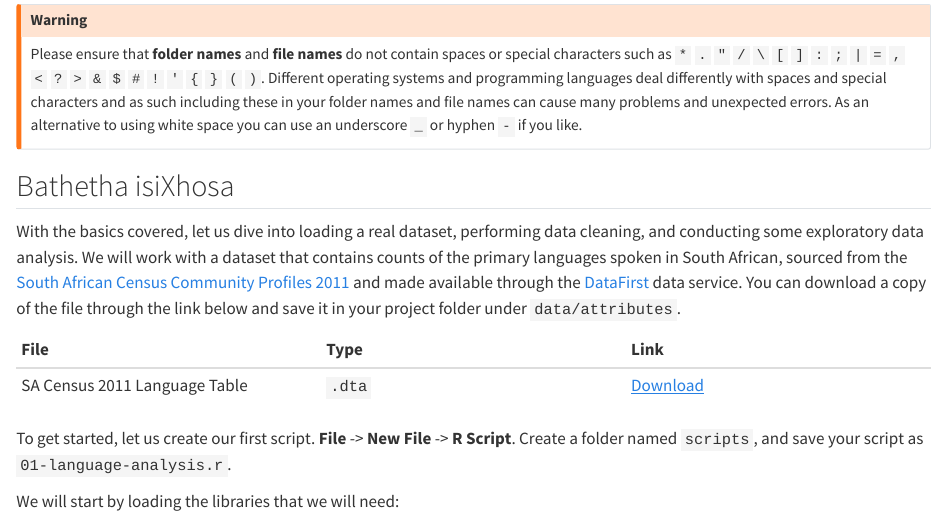
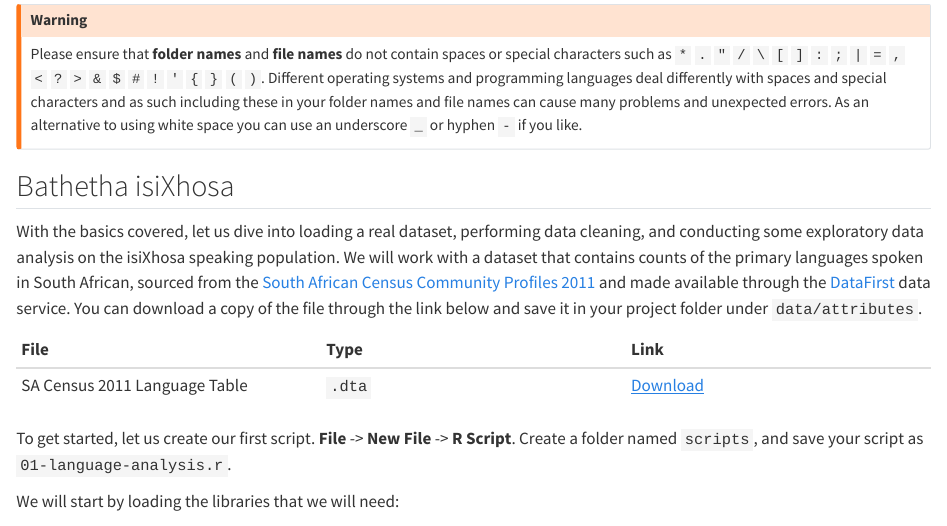
Before and after one commit to jtvandijk/SA-TIED, a Quarto document (01-getting-started.qmd): the page in a window 1100 px wide, from 8970 px down. Rendered offline with R 4.5, knitr and Pandoc in place of Quarto, with nearby package versions; some code elsewhere in the file could not run offline.

Commit message:
minor tweaks

```diff
--- a/01-getting-started.qmd
+++ b/01-getting-started.qmd
@@ -450,7 +450,7 @@ Please ensure that **folder names** and **file names** do not contain spaces or
 :::
 
 ## Bathetha isiXhosa
-With the basics covered, let us dive into loading a real dataset, performing data cleaning, and conducting some exploratory data analysis. We will work with a dataset that contains counts of the primary languages spoken in South African, sourced from the [South African Census Community Profiles 2011](https://www.statssa.gov.za/?page_id=3839) and made available through the [DataFirst](https://www.datafirst.uct.ac.za/dataportal/index.php/catalog/517/data-dictionary) data service. You can download a copy of the file through the link below and save it in your project folder under `data/attributes`.
+With the basics covered, let us dive into loading a real dataset, performing data cleaning, and conducting some exploratory data analysis on the isiXhosa speaking population. We will work with a dataset that contains counts of the primary languages spoken in South African, sourced from the [South African Census Community Profiles 2011](https://www.statssa.gov.za/?page_id=3839) and made available through the [DataFirst](https://www.datafirst.uct.ac.za/dataportal/index.php/catalog/517/data-dictionary) data service. You can download a copy of the file through the link below and save it in your project folder under `data/attributes`.
 
 | File                                 | Type   | Link |
 | :------                              | :------| :------ |
```
Also changed, not shown: docs/search.json, 39 other files.
